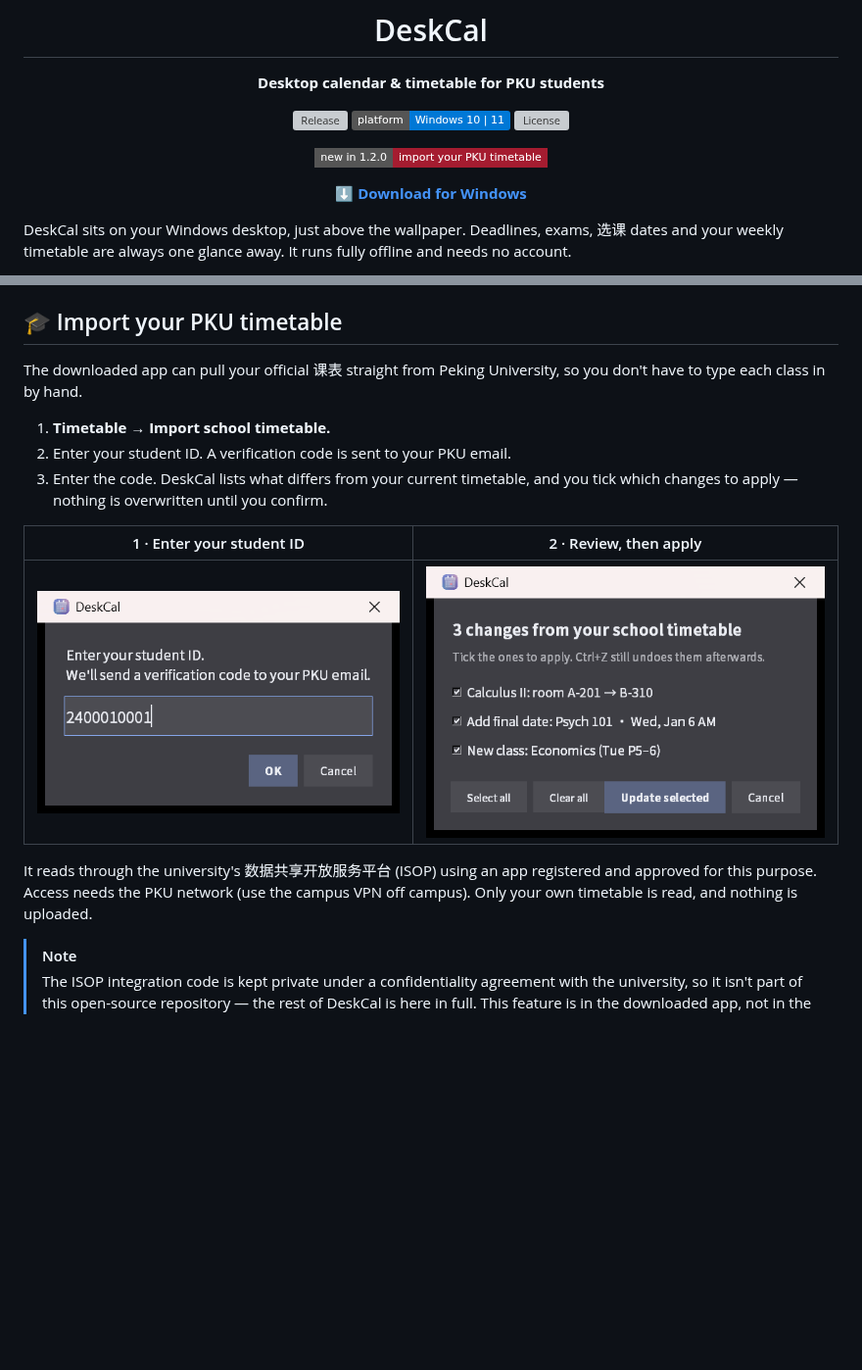
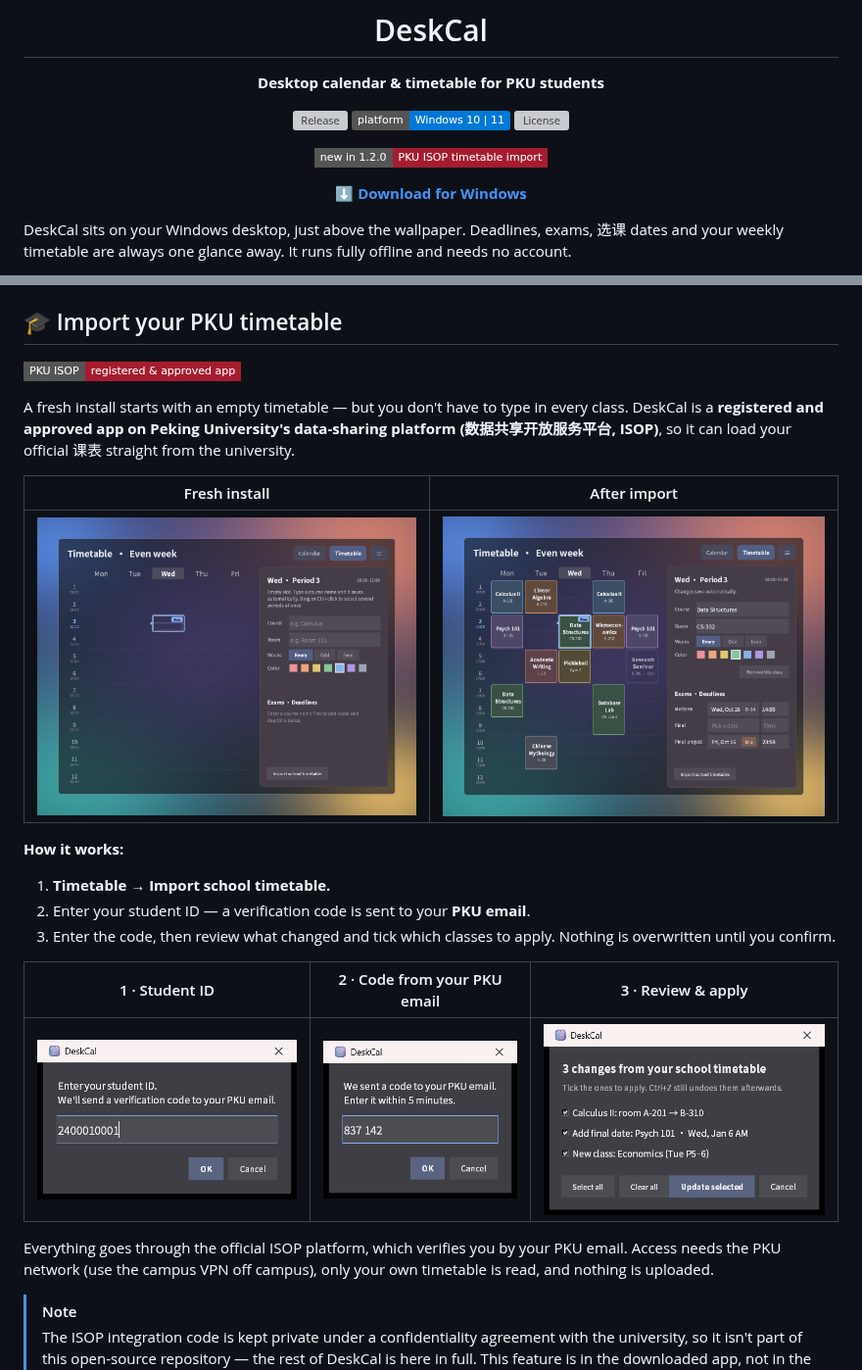
Before and after one commit to HANSEIDON/DeskCal, a Markdown page: README.md, 2 parts joined by grey strips. Shown at 98% size. GitHub-like rendering; pictures changed too: docs/import-code-dark.png (added), docs/import-empty-dark.png (added), docs/import-filled-dark.png (added); badges without logos; blank space fills up the shorter version; grey boxes are pictures that could not be loaded.

Commit message:
docs: first-run import story (empty → filled), email step, ISOP badge back

```diff
--- a/README.md
+++ b/README.md
@@ -10,7 +10,7 @@
 ![Platform](https://img.shields.io/badge/platform-Windows%2010%20%7C%2011-0078D6)
 [![License](https://img.shields.io/github/license/HANSEIDON/DeskCal)](LICENSE)
 
-[![Import your PKU timetable](https://img.shields.io/badge/new_in_1.2.0-import_your_PKU_timetable-A51C30?style=flat-square)](#-import-your-pku-timetable)
+[![PKU ISOP timetable import](https://img.shields.io/badge/new_in_1.2.0-PKU_ISOP_timetable_import-A51C30?style=flat-square)](#-import-your-pku-timetable)
 
 [**⬇️ Download for Windows**](https://github.com/HANSEIDON/DeskCal/releases/latest)
 
@@ -87,21 +87,30 @@ admin rights needed), and turning it off removes the entry.
 
 ## 🎓 Import your PKU timetable
 
-The downloaded app can pull your official 课表 straight from Peking University, so you don't
-have to type each class in by hand.
+![Registered PKU ISOP app](https://img.shields.io/badge/PKU%20ISOP-registered%20%26%20approved%20app-A51C30?style=flat-square)
+
+A fresh install starts with an empty timetable — but you don't have to type in every class.
+DeskCal is a **registered and approved app on Peking University's data-sharing platform
+(数据共享开放服务平台, ISOP)**, so it can load your official 课表 straight from the university.
+
+| Fresh install | After import |
+| :---: | :---: |
+| ![Empty timetable on first run](docs/import-empty-dark.png) | ![Timetable filled in after importing](docs/import-filled-dark.png) |
+
+**How it works:**
 
 1. **Timetable → Import school timetable.**
-2. Enter your student ID. A verification code is sent to your PKU email.
-3. Enter the code. DeskCal lists what differs from your current timetable, and you tick which
-   changes to apply — nothing is overwritten until you confirm.
+2. Enter your student ID — a verification code is sent to your **PKU email**.
+3. Enter the code, then review what changed and tick which classes to apply. Nothing is
+   overwritten until you confirm.
 
-| 1 · Enter your student ID | 2 · Review, then apply |
-| :---: | :---: |
-| ![Student ID prompt](docs/import-ask-dark.png) | ![Review changes before applying](docs/import-review-dark.png) |
+| 1 · Student ID | 2 · Code from your PKU email | 3 · Review & apply |
+| :---: | :---: | :---: |
+| ![Enter your student ID](docs/import-ask-dark.png) | ![Enter the code from your PKU email](docs/import-code-dark.png) | ![Review changes before applying](docs/import-review-dark.png) |
 
-It reads through the university's 数据共享开放服务平台 (ISOP) using an app registered and
-approved for this purpose. Access needs the PKU network (use the campus VPN off campus). Only
-your own timetable is read, and nothing is uploaded.
+Everything goes through the official ISOP platform, which verifies you by your PKU email.
+Access needs the PKU network (use the campus VPN off campus), only your own timetable is read,
+and nothing is uploaded.
 
 > [!NOTE]
 > The ISOP integration code is kept private under a confidentiality agreement with the
```
